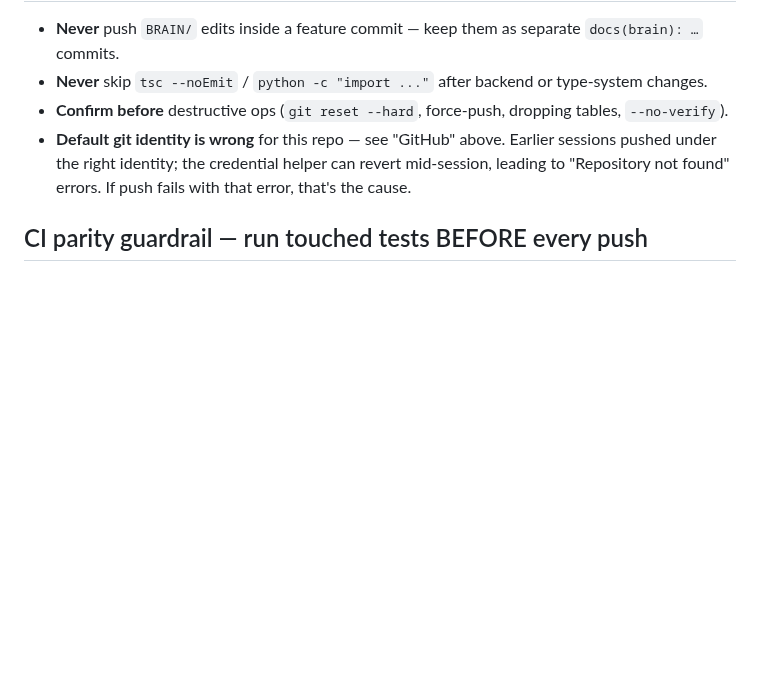
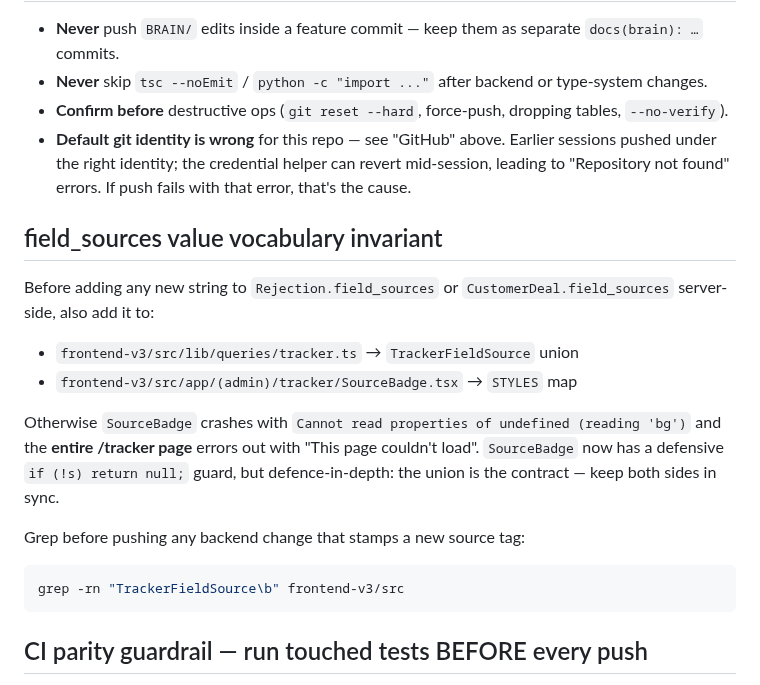
Before and after one commit to kingusa1/compliance-agent, a Markdown page: CLAUDE.md, the part around the change. GitHub-like rendering; blank space fills up the shorter version.

````diff
--- a/CLAUDE.md
+++ b/CLAUDE.md
@@ -62,6 +62,20 @@ run in isolated context windows; serial chaining triples wall time for no benefi
 - **Confirm before** destructive ops (`git reset --hard`, force-push, dropping tables, `--no-verify`).
 - **Default git identity is wrong** for this repo — see "GitHub" above. Earlier sessions pushed under the right identity; the credential helper can revert mid-session, leading to "Repository not found" errors. If push fails with that error, that's the cause.
 
+## field_sources value vocabulary invariant
+
+Before adding any new string to `Rejection.field_sources` or `CustomerDeal.field_sources` server-side, also add it to:
+
+- `frontend-v3/src/lib/queries/tracker.ts` → `TrackerFieldSource` union
+- `frontend-v3/src/app/(admin)/tracker/SourceBadge.tsx` → `STYLES` map
+
+Otherwise `SourceBadge` crashes with `Cannot read properties of undefined (reading 'bg')` and the **entire /tracker page** errors out with "This page couldn't load". `SourceBadge` now has a defensive `if (!s) return null;` guard, but defence-in-depth: the union is the contract — keep both sides in sync.
+
+Grep before pushing any backend change that stamps a new source tag:
+```bash
+grep -rn "TrackerFieldSource\b" frontend-v3/src
+```
+
 ## CI parity guardrail — run touched tests BEFORE every push
 
 **MUST run touched + impacted tests locally before `git push`.** The GitHub Actions `coverage` workflow runs the full `pytest` suite — and it FAILS on stale tests just as fast as on new bugs. Recent regressions that slipped through:
````
Also changed, not shown: BRAIN/05_State/Known_Issues.md (+17 -0 lines).
